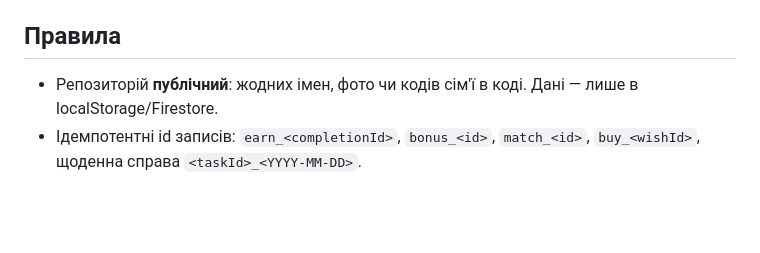
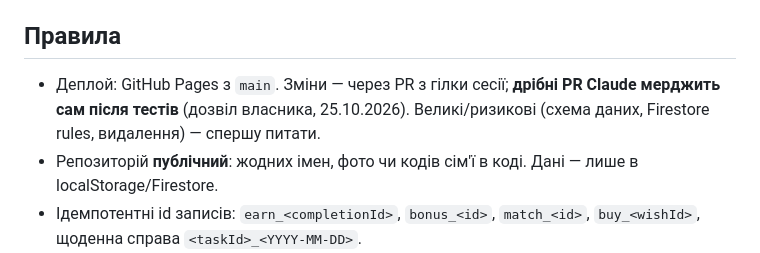
Before and after one commit to yegoriy90/mini_money, a Markdown page: CLAUDE.md, the part around the change. Rendered like a GitHub page; blank space fills up the shorter version.

Commit message:
CLAUDE.md: дрібні PR Claude мерджить сам після тестів
Co-Authored-By: Claude Opus 5.5 <noreply@anthropic.com>
Claude-Session: https://claude.ai/code/session_01ML86G2qCpwhgYQ42pRCUBp

```diff
--- a/CLAUDE.md
+++ b/CLAUDE.md
@@ -20,6 +20,7 @@
 - Перенос без Firebase: Налаштування → «📤 Зберегти копію» (JSON з усіма колекціями) → на іншому пристрої «📥 Відкрити з файлу» (онбординг або налаштування), стає локальним `fid: local`, роль child.
 
 ## Правила
+- Деплой: GitHub Pages з `main`. Зміни — через PR з гілки сесії; **дрібні PR Claude мерджить сам після тестів** (дозвіл власника, 25.10.2026). Великі/ризикові (схема даних, Firestore rules, видалення) — спершу питати.
 - Репозиторій **публічний**: жодних імен, фото чи кодів сім'ї в коді. Дані — лише в localStorage/Firestore.
 - Ідемпотентні id записів: `earn_<completionId>`, `bonus_<id>`, `match_<id>`, `buy_<wishId>`, щоденна справа `<taskId>_<YYYY-MM-DD>`.
 - Перевірка: Playwright 1180×820 (iPad), 820×1180, 390 (телефон); без помилок у консолі, без горизонтального скролу. Хмару — на емуляторі (Firebase SDK з npm `firebase@10.12.2`, підміна gstatic через `ctx.route`).
```
